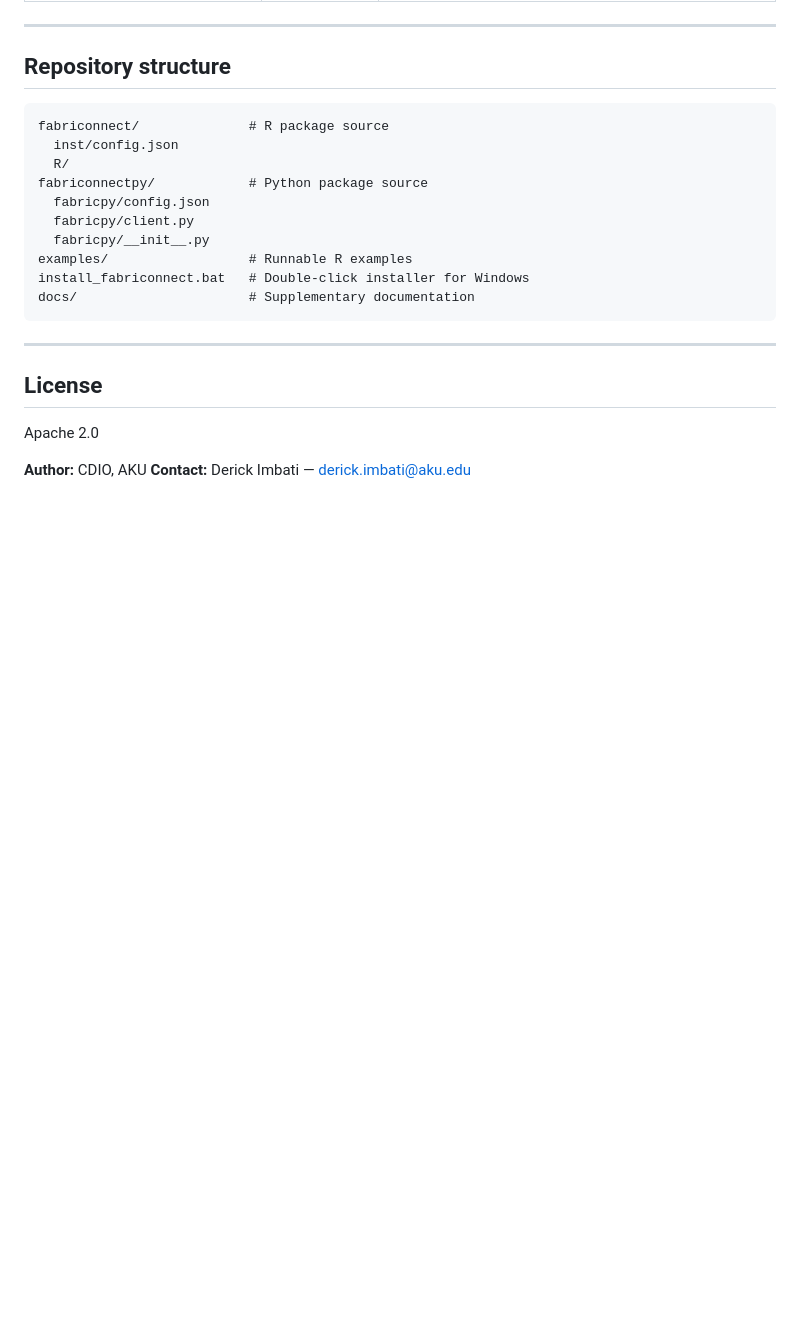
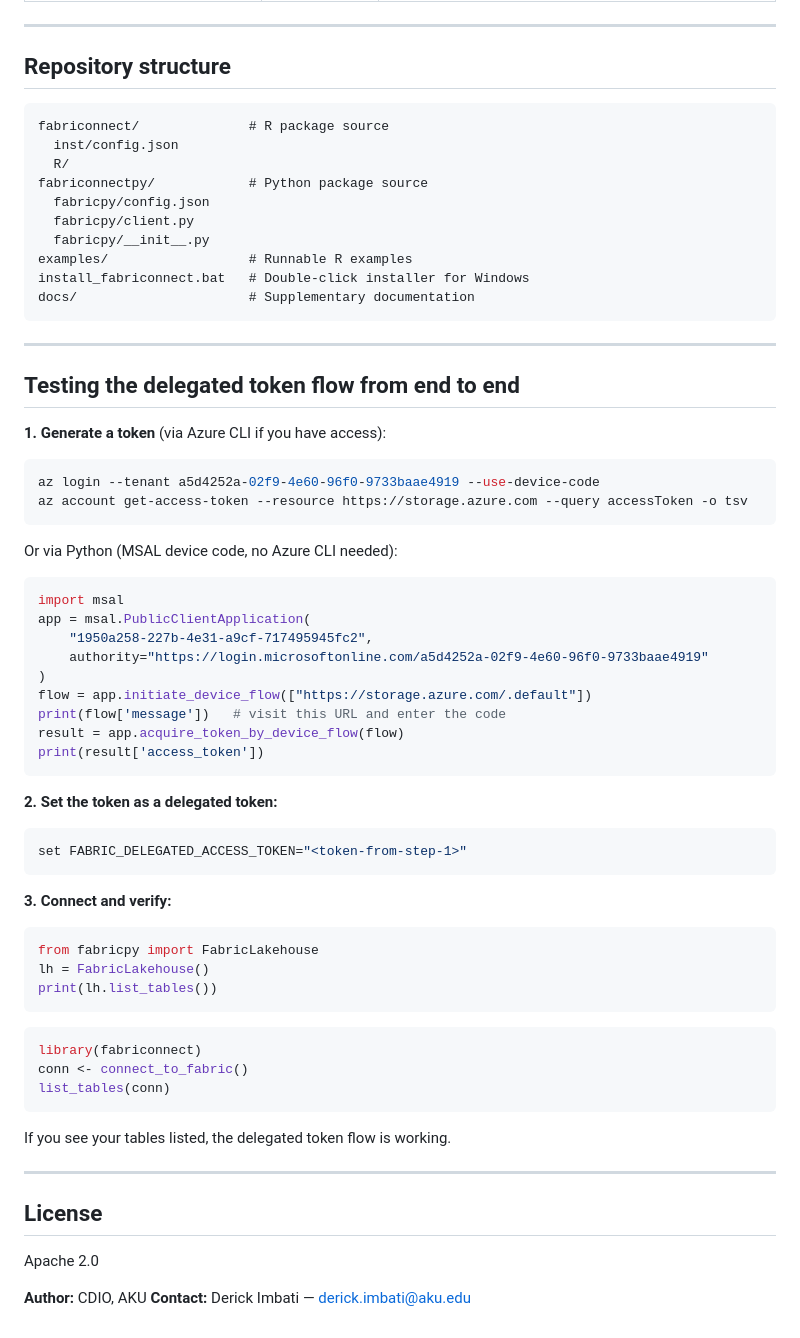
Before and after one commit to AKU-CDIO/fabric-inbound-access, a Markdown page: README.md, the part around the change. GitHub-like rendering; blank space fills up the shorter version.

Commit message:
docs: add R example to delegated token test section

````diff
--- a/README.md
+++ b/README.md
@@ -346,6 +346,53 @@ docs/                      # Supplementary documentation
 
 ---
 
+## Testing the delegated token flow from end to end
+
+**1. Generate a token** (via Azure CLI if you have access):
+
+```bash
+az login --tenant a5d4252a-02f9-4e60-96f0-9733baae4919 --use-device-code
+az account get-access-token --resource https://storage.azure.com --query accessToken -o tsv
+```
+
+Or via Python (MSAL device code, no Azure CLI needed):
+
+```python
+import msal
+app = msal.PublicClientApplication(
+    "1950a258-227b-4e31-a9cf-717495945fc2",
+    authority="https://login.microsoftonline.com/a5d4252a-02f9-4e60-96f0-9733baae4919"
+)
+flow = app.initiate_device_flow(["https://storage.azure.com/.default"])
+print(flow['message'])   # visit this URL and enter the code
+result = app.acquire_token_by_device_flow(flow)
+print(result['access_token'])
+```
+
+**2. Set the token as a delegated token:**
+
+```bash
+set FABRIC_DELEGATED_ACCESS_TOKEN="<token-from-step-1>"
+```
+
+**3. Connect and verify:**
+
+```python
+from fabricpy import FabricLakehouse
+lh = FabricLakehouse()
+print(lh.list_tables())
+```
+
+```r
+library(fabriconnect)
+conn <- connect_to_fabric()
+list_tables(conn)
+```
+
+If you see your tables listed, the delegated token flow is working.
+
+---
+
 ## License
 
 Apache 2.0
````
